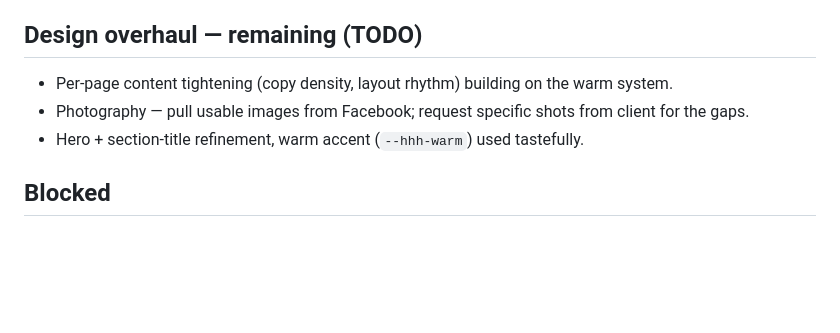
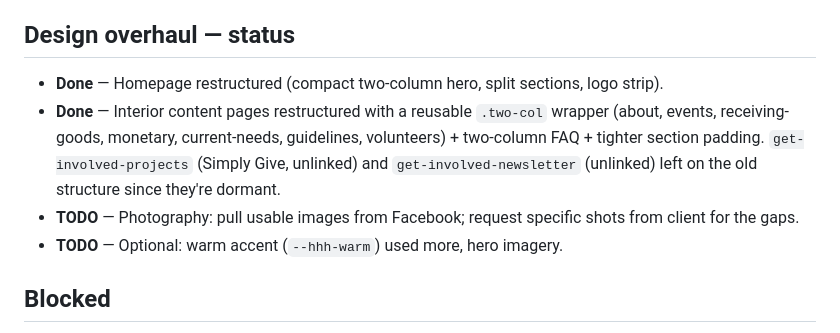
Before and after one commit to barddzen/HuronFoodPantry, a Markdown page: BACKLOG.md, the part around the change. GitHub-like rendering; blank space fills up the shorter version.

Commit message:
Update backlog: interior-page restructure complete
Co-Authored-By: Claude Opus 4.8 <noreply@anthropic.com>

```diff
--- a/BACKLOG.md
+++ b/BACKLOG.md
@@ -18,11 +18,12 @@ Stage vocab: TODO, In progress, Blocked, Deferred, Won't do, Done, Archived.
 - Facebook feed on the homepage — Page Plugin iframe, sized to container (up to 500px) via a guarded script in main.js so it never clips on mobile. Confirmed pulling live posts.
 - Design overhaul **iteration 1** — "warm & community" system pass (cream neutrals, larger radii, softer navy-tinted shadows, more section spacing). Applies site-wide via shared CSS. Direction chosen by client.
 
-## Design overhaul — remaining (TODO)
+## Design overhaul — status
 
-- Per-page content tightening (copy density, layout rhythm) building on the warm system.
-- Photography — pull usable images from Facebook; request specific shots from client for the gaps.
-- Hero + section-title refinement, warm accent (`--hhh-warm`) used tastefully.
+- **Done** — Homepage restructured (compact two-column hero, split sections, logo strip).
+- **Done** — Interior content pages restructured with a reusable `.two-col` wrapper (about, events, receiving-goods, monetary, current-needs, guidelines, volunteers) + two-column FAQ + tighter section padding. `get-involved-projects` (Simply Give, unlinked) and `get-involved-newsletter` (unlinked) left on the old structure since they're dormant.
+- **TODO** — Photography: pull usable images from Facebook; request specific shots from client for the gaps.
+- **TODO** — Optional: warm accent (`--hhh-warm`) used more, hero imagery.
 
 ## Blocked
 
```
